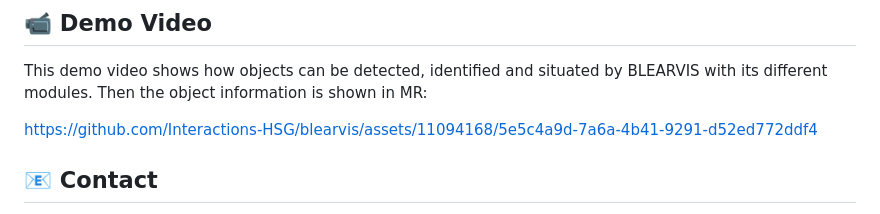
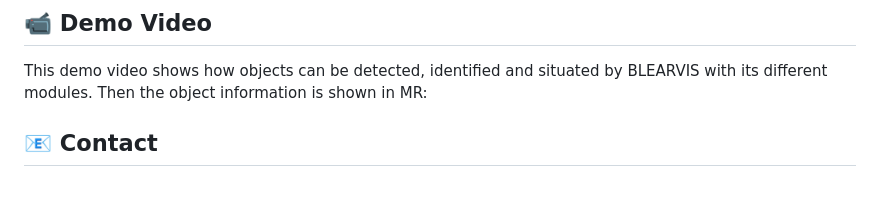
Before and after one commit to Interactions-HSG/blearvis, a Markdown page: README.md, the part around the change. Rendered like a GitHub page; blank space fills up the shorter version.

```diff
--- a/README.md
+++ b/README.md
@@ -30,9 +30,6 @@ https://github.com/Interactions-HSG/blearvis/assets/11094168/78196c66-dc23-4ae6-
 
 ## 📹 Demo Video
 This demo video shows how objects can be detected, identified and situated by BLEARVIS with its different modules. Then the object information is shown in MR:
-
-https://github.com/Interactions-HSG/blearvis/assets/11094168/5e5c4a9d-7a6a-4b41-9291-d52ed772ddf4
-
 
 ## 📧 Contact
 
```
